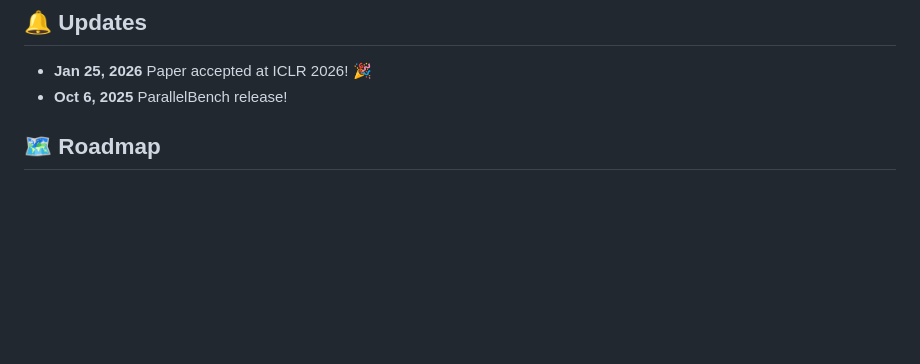
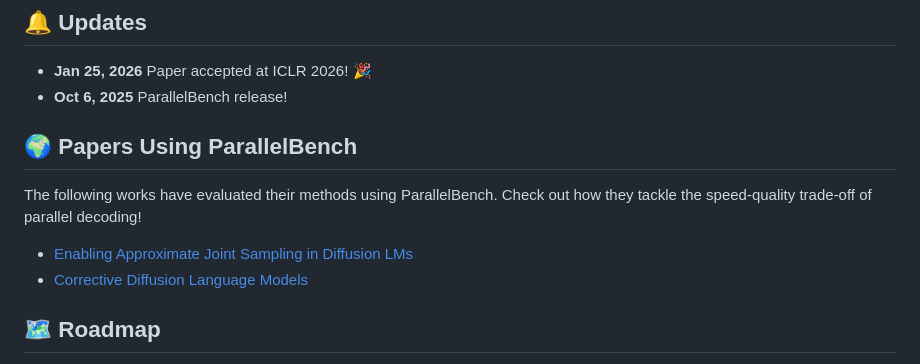
Before and after one commit to furiosa-ai/ParallelBench, a Markdown page: README.md, the part around the change. Drawn GitHub-style; blank space fills up the shorter version.

Commit message:
Add papers using ParallelBench section to README
Added section for papers using ParallelBench with links.

```diff
--- a/README.md
+++ b/README.md
@@ -30,6 +30,11 @@
 
 - **Jan 25, 2026** Paper accepted at ICLR 2026! 🎉
 - **Oct 6, 2025** ParallelBench release!
+
+## 🌍 Papers Using ParallelBench
+The following works have evaluated their methods using ParallelBench. Check out how they tackle the speed-quality trade-off of parallel decoding!
+- [Enabling Approximate Joint Sampling in Diffusion LMs](https://arxiv.org/abs/2509.22738)
+- [Corrective Diffusion Language Models](https://arxiv.org/abs/2512.15596)
 
 ## 🗺️ Roadmap
 We are currently working to support **new models** and implement **advanced unmasking methods**. If you are conducting dLLM research and would like to **contribute new models or methods**, please open an issue.
```
